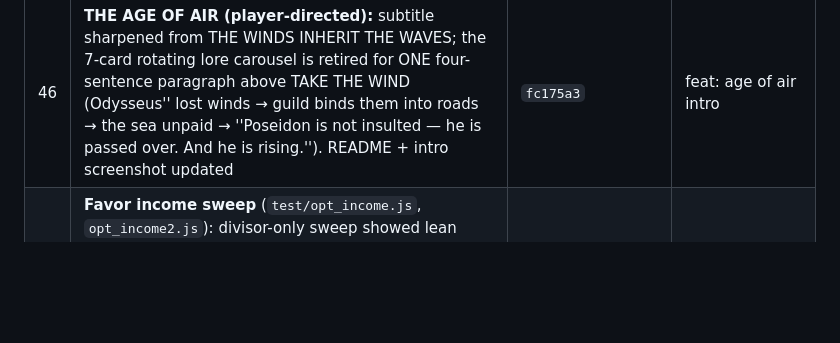
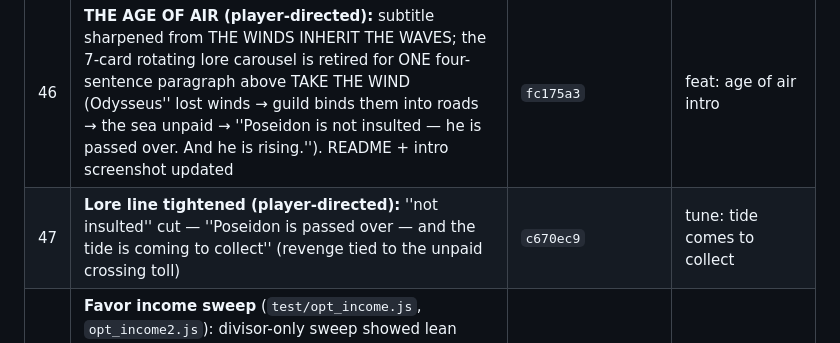
Before and after one commit to JamesDavid/Windward, a Markdown page: buildlog/BUILDLOG.md, the part around the change. Drawn GitHub-style; blank space fills up the shorter version.

```diff
--- a/buildlog/BUILDLOG.md
+++ b/buildlog/BUILDLOG.md
@@ -134,6 +134,7 @@ ENTRY TEMPLATE — copy for each session.
 | 44 | **Quarries occupy their ground (player caught his temple ON a mine):** no building on the mine cell for either side until depletion blasts it into a pad — gate in whyNotBuild + quarry-aware plot picks in AI, context menu, and all scripted players (test_win had picked a filler''s quarry plot and failed until guarded). SKIP → SKIP TUTORIAL. `node serve.js`: stdlib dev server on :8080, auto-rebuilds on src/shell changes | `11b0d31` | fix: quarry ground, labeled skip, dev server |
 | 45 | **Tap-identity + fortify-anywhere + wind-pushed fleet (player-directed):** context menu now opens with an identity header (ship under thumb: class/hull/cargo/state, then the ground) plus available actions — nothing stays a mystery. Every empty island tile is buildable (plot founded at the tapped cell; quarry ground still reserved). Dirigible propeller removed on LORE (nothing self-propels; bow wind-scoop + streaming pennants instead). `opt_headwind.js` sweep: one-way lanes rejected (drifting wind strands fleets), but spread widened AIR 0.55–1.45 so circuits beat out-and-back. Ore heap leans toward island centre (was hanging over water on coastal quarries = "mines mid-ocean", w9iwff); bridge placement that seed verified live in-browser (menu→chips→ghost→confirm) | `2f0780c` | feat: identity menu, fortify anywhere, wind lore |
 | 46 | **THE AGE OF AIR (player-directed):** subtitle sharpened from THE WINDS INHERIT THE WAVES; the 7-card rotating lore carousel is retired for ONE four-sentence paragraph above TAKE THE WIND (Odysseus'' lost winds → guild binds them into roads → the sea unpaid → ''Poseidon is not insulted — he is passed over. And he is rising.''). README + intro screenshot updated | `fc175a3` | feat: age of air intro |
+| 47 | **Lore line tightened (player-directed):** ''not insulted'' cut — ''Poseidon is passed over — and the tide is coming to collect'' (revenge tied to the unpaid crossing toll) | `c670ec9` | tune: tide comes to collect |
 | 22 | **Favor income sweep** (`test/opt_income.js`, `opt_income2.js`): divisor-only sweep showed lean income causes death-spirals (lose temples → can't afford roads → segsA collapses to 10); pairing a leaner territory rate with a fatter territory-free baseline fixes it. Pairs [8,4] and [16,6] tie at 92; chose **divisor 16 + baseline 6/10s** because actives end at 24–31 Favor (every power cast competes with roads — the tension we wanted) vs 100+ spare at [8,4]. The baseline drip is rebuild insurance | `dfc95e5` | tune: favor income 16-divisor + 6 baseline, sweep-derived |
 | 21 | **Favor price sweep** (`test/opt_favor.js`): prices 1/2/3/5 score identically (avg 90 across 3 seeds) because temple-influence Favor income floods the price; at 5 active players end at 0 Favor (powers become unaffordable — the sim can't see this since the script never casts); at 8 networks starve on 2 of 3 seeds. **Chose 3**: quality identical to 1, reserves halved, price felt, powers budget preserved. Flagged follow-up: Favor *income* (hundreds per match from temple influence) is the real oversupply lever | `3baed33` | tune: piece price 3 favor, sweep-derived |
 | 18 | **Toast discipline (player-directed):** every transient line (tutorial, banner, ticker, codex) is tap-to-dismiss; story/tutorial lines show once EVER via localStorage (skip marks them all seen); codex long-press slowed to ~1s so it stops firing accidentally | `fe63d05` | fix: dismissible, once-only story toasts |
```
Also changed, not shown: README.md (+7 -1 lines), screenshots/intro.png, screenshots/poseidon_side.png (added), 7 other files.
